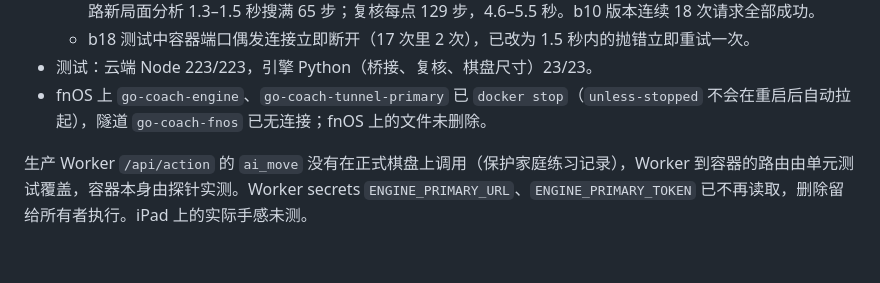
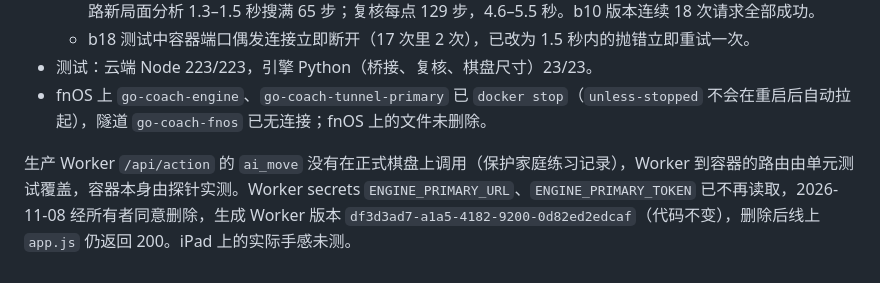
Before and after one commit to geekhuashan/go-coach, a Markdown page: 验证记录.md, the part around the change. Rendered like a GitHub page.

```diff
--- a/验证记录.md
+++ b/验证记录.md
@@ -93,4 +93,4 @@ KataGo 本地运行可用，当前不是校准弱棋对手。没有自动死活
 - 测试：云端 Node 223/223，引擎 Python（桥接、复核、棋盘尺寸）23/23。
 - fnOS 上 `go-coach-engine`、`go-coach-tunnel-primary` 已 `docker stop`（`unless-stopped` 不会在重启后自动拉起），隧道 `go-coach-fnos` 已无连接；fnOS 上的文件未删除。
 
-生产 Worker `/api/action` 的 `ai_move` 没有在正式棋盘上调用（保护家庭练习记录），Worker 到容器的路由由单元测试覆盖，容器本身由探针实测。Worker secrets `ENGINE_PRIMARY_URL`、`ENGINE_PRIMARY_TOKEN` 已不再读取，删除留给所有者执行。iPad 上的实际手感未测。
+生产 Worker `/api/action` 的 `ai_move` 没有在正式棋盘上调用（保护家庭练习记录），Worker 到容器的路由由单元测试覆盖，容器本身由探针实测。Worker secrets `ENGINE_PRIMARY_URL`、`ENGINE_PRIMARY_TOKEN` 已不再读取，2026-11-08 经所有者同意删除，生成 Worker 版本 `df3d3ad7-a1a5-4182-9200-0d82ed2edcaf`（代码不变），删除后线上 `app.js` 仍返回 200。iPad 上的实际手感未测。
```
Also changed, not shown: docs/CLOUD.md (+1 -1 lines).
